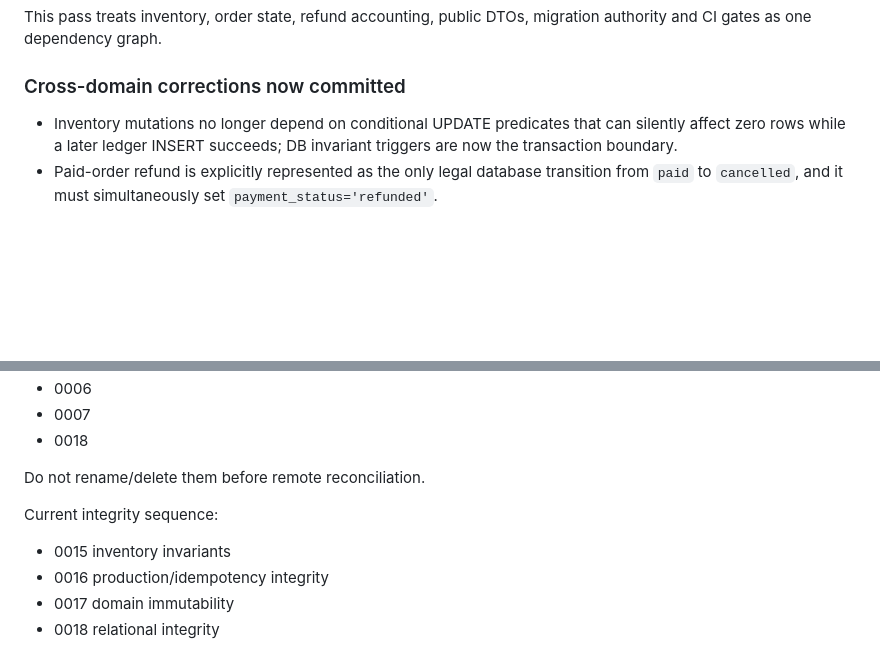
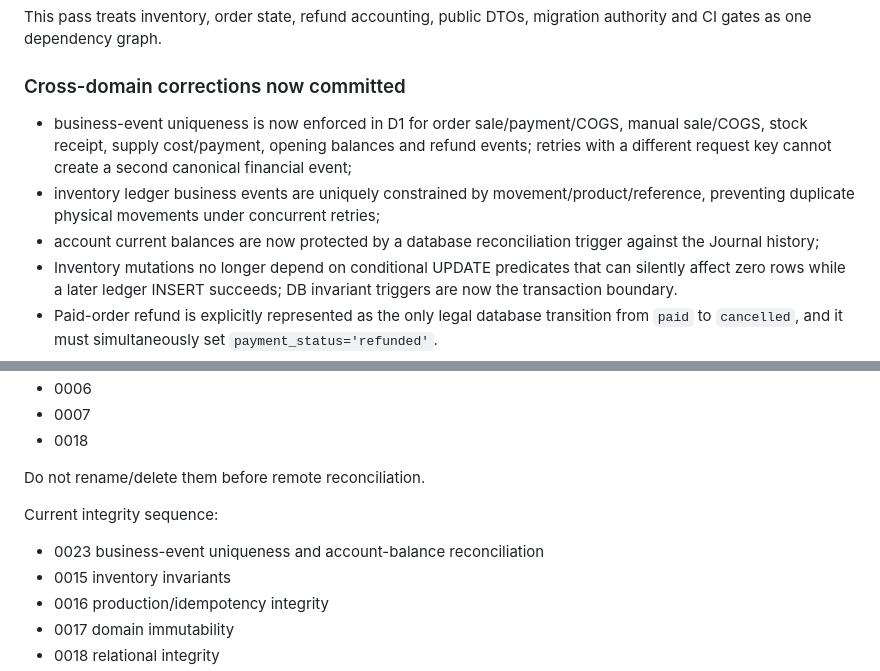
Before and after one commit to wEhrox-hebgoh-4waxti/SecPack, a Markdown page: REBUILD-ROADMAP.md, 2 parts joined by grey strips. GitHub-like rendering; blank space fills up the shorter version.

Commit message:
Update REBUILD-ROADMAP.md with whole-system integrity guarantees

```diff
--- a/REBUILD-ROADMAP.md
+++ b/REBUILD-ROADMAP.md
@@ -5,6 +5,9 @@
 This pass treats inventory, order state, refund accounting, public DTOs, migration authority and CI gates as one dependency graph.
 
 ### Cross-domain corrections now committed
+- business-event uniqueness is now enforced in D1 for order sale/payment/COGS, manual sale/COGS, stock receipt, supply cost/payment, opening balances and refund events; retries with a different request key cannot create a second canonical financial event;
+- inventory ledger business events are uniquely constrained by movement/product/reference, preventing duplicate physical movements under concurrent retries;
+- account current balances are now protected by a database reconciliation trigger against the Journal history;
 - Inventory mutations no longer depend on conditional UPDATE predicates that can silently affect zero rows while a later ledger INSERT succeeds; DB invariant triggers are now the transaction boundary.
 - Paid-order refund is explicitly represented as the only legal database transition from `paid` to `cancelled`, and it must simultaneously set `payment_status='refunded'`.
 - Refund reservation release and fulfilled-order return use DB invariant triggers rather than silent zero-row guards.
@@ -189,6 +192,7 @@ Known historical duplicate prefixes:
 Do not rename/delete them before remote reconciliation.
 
 Current integrity sequence:
+- 0023 business-event uniqueness and account-balance reconciliation
 - 0015 inventory invariants
 - 0016 production/idempotency integrity
 - 0017 domain immutability
```
